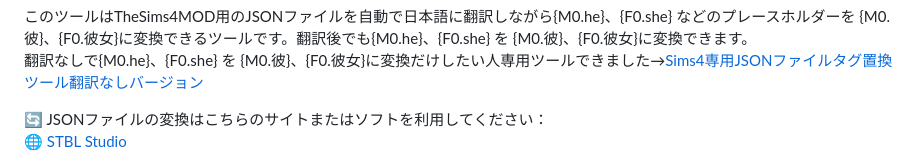
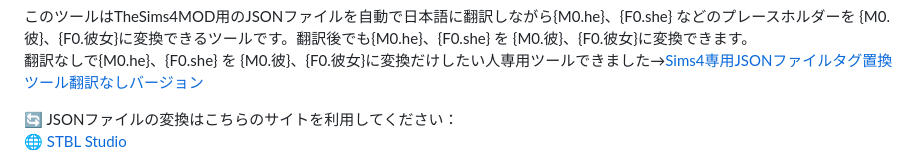
Before and after one commit to nonamesims4/The-Sims-4-MOD-JSON-, a Markdown page: README.md, the part around one of its changes. GitHub-like rendering.

```diff
--- a/README.md
+++ b/README.md
@@ -4,5 +4,5 @@
 翻訳なしで{M0.he}、{F0.she} を {M0.彼}、{F0.彼女}に変換だけしたい人専用ツールできました→<a href="https://nonamesims4.github.io/The-Sims-4-MOD-JSON-/" target="_blank" rel="noopener noreferrer">Sims4専用JSONファイルタグ置換ツール翻訳なしバージョン</a>
 
 
-🔄 JSONファイルの変換はこちらのサイトまたはソフトを利用してください：
+🔄 JSONファイルの変換はこちらのサイトを利用してください：
 🌐 <a href="https://stbl.sims4toolkit.com/" target="_blank" rel="noopener noreferrer">STBL Studio</a>
```
Also changed, not shown: other parts of README.md (+0 -2 lines).
